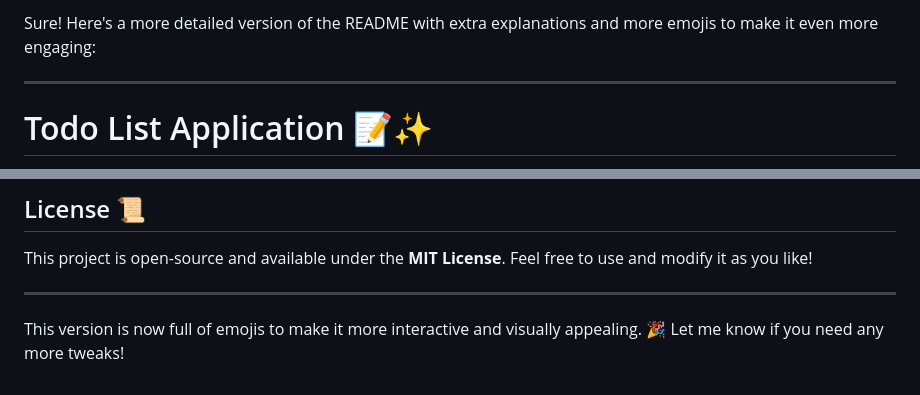
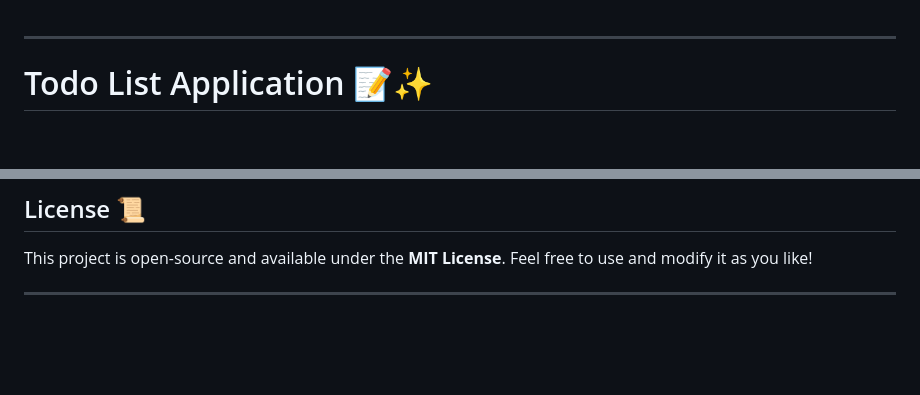
Before and after one commit to samar007gill/TODO..Application, a Markdown page: README.md, 2 parts joined by grey strips. Drawn GitHub-style; blank space fills up the shorter version.

```diff
--- a/README.md
+++ b/README.md
@@ -1,4 +1,4 @@
-Sure! Here's a more detailed version of the README with extra explanations and more emojis to make it even more engaging:
+
 
 ---
 
@@ -165,5 +165,3 @@ If you’d like to improve the app or add new features, please:
 This project is open-source and available under the **MIT License**. Feel free to use and modify it as you like!
 
 ---
-
-This version is now full of emojis to make it more interactive and visually appealing. 🎉 Let me know if you need any more tweaks!
```
